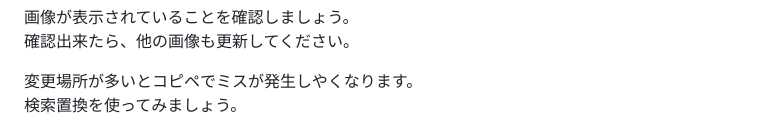
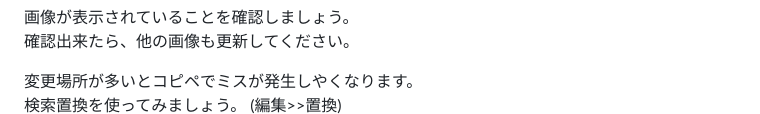
Before and after one commit to wanotech-ozaki/PythonWEB, a Markdown page: PythonWeb2.md, the part around the change. Drawn GitHub-style.

Commit message:
文字修正

```diff
--- a/PythonWeb2.md
+++ b/PythonWeb2.md
@@ -120,7 +120,7 @@ CSSが有効になったことをブラウザで確認します。
 確認出来たら、他の画像も更新してください。
 
 変更場所が多いとコピペでミスが発生しやくなります。
-検索置換を使ってみましょう。
+検索置換を使ってみましょう。  (編集>>置換)
 ![置換](./images/VScode_replace.png)
 
 ***Review!!!***
```
